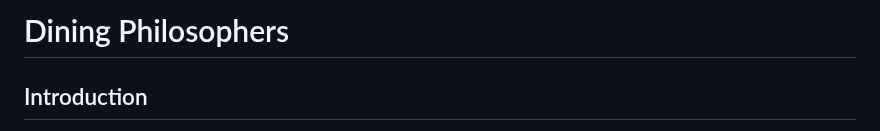
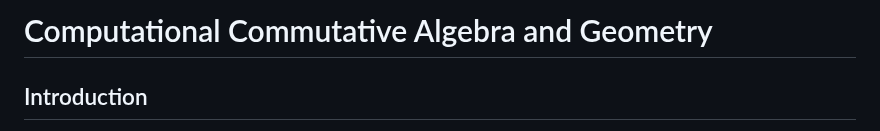
Before and after one commit to paramrathour/Groebner-Basis-Applications, a Markdown page: README.md, the part around the change. GitHub-like rendering.

```diff
--- a/README.md
+++ b/README.md
@@ -1,4 +1,4 @@
-# Dining Philosophers
+# Computational Commutative Algebra and Geometry
 
 Introduction
 ------------
```
